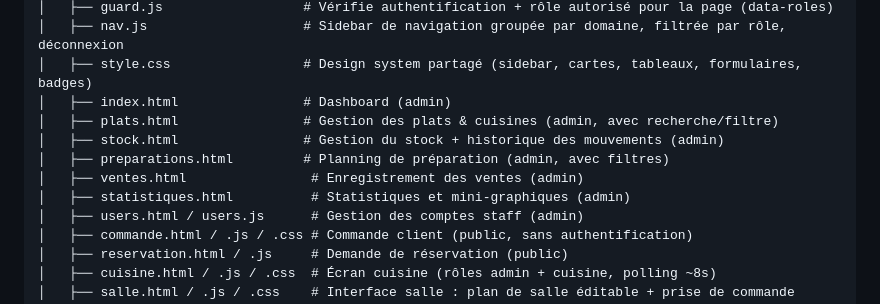
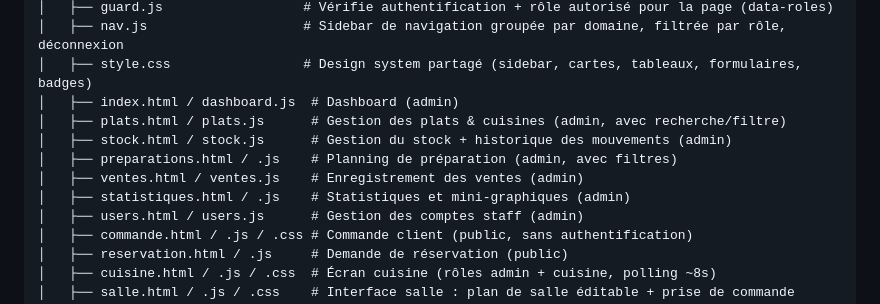
Before and after one commit to ismail-razijev/portfolio, a Markdown page: mirasia-gestion/README.md, the part around the change. GitHub-like rendering.

Commit message:
Corrige la mention du restaurant Mirasia (frere, pas fondateur) et complete l'arborescence README mirasia-gestion
Co-Authored-By: Claude Sonnet 5 <noreply@anthropic.com>

```diff
--- a/mirasia-gestion/README.md
+++ b/mirasia-gestion/README.md
@@ -78,12 +78,12 @@ mirasia-gestion/
 │   ├── guard.js                  # Vérifie authentification + rôle autorisé pour la page (data-roles)
 │   ├── nav.js                    # Sidebar de navigation groupée par domaine, filtrée par rôle, déconnexion
 │   ├── style.css                 # Design system partagé (sidebar, cartes, tableaux, formulaires, badges)
-│   ├── index.html                # Dashboard (admin)
-│   ├── plats.html                # Gestion des plats & cuisines (admin, avec recherche/filtre)
-│   ├── stock.html                # Gestion du stock + historique des mouvements (admin)
-│   ├── preparations.html         # Planning de préparation (admin, avec filtres)
-│   ├── ventes.html                # Enregistrement des ventes (admin)
-│   ├── statistiques.html          # Statistiques et mini-graphiques (admin)
+│   ├── index.html / dashboard.js  # Dashboard (admin)
+│   ├── plats.html / plats.js      # Gestion des plats & cuisines (admin, avec recherche/filtre)
+│   ├── stock.html / stock.js      # Gestion du stock + historique des mouvements (admin)
+│   ├── preparations.html / .js    # Planning de préparation (admin, avec filtres)
+│   ├── ventes.html / ventes.js    # Enregistrement des ventes (admin)
+│   ├── statistiques.html / .js    # Statistiques et mini-graphiques (admin)
 │   ├── users.html / users.js      # Gestion des comptes staff (admin)
 │   ├── commande.html / .js / .css # Commande client (public, sans authentification)
 │   ├── reservation.html / .js     # Demande de réservation (public)
```
Also changed, not shown: 1 other file.
